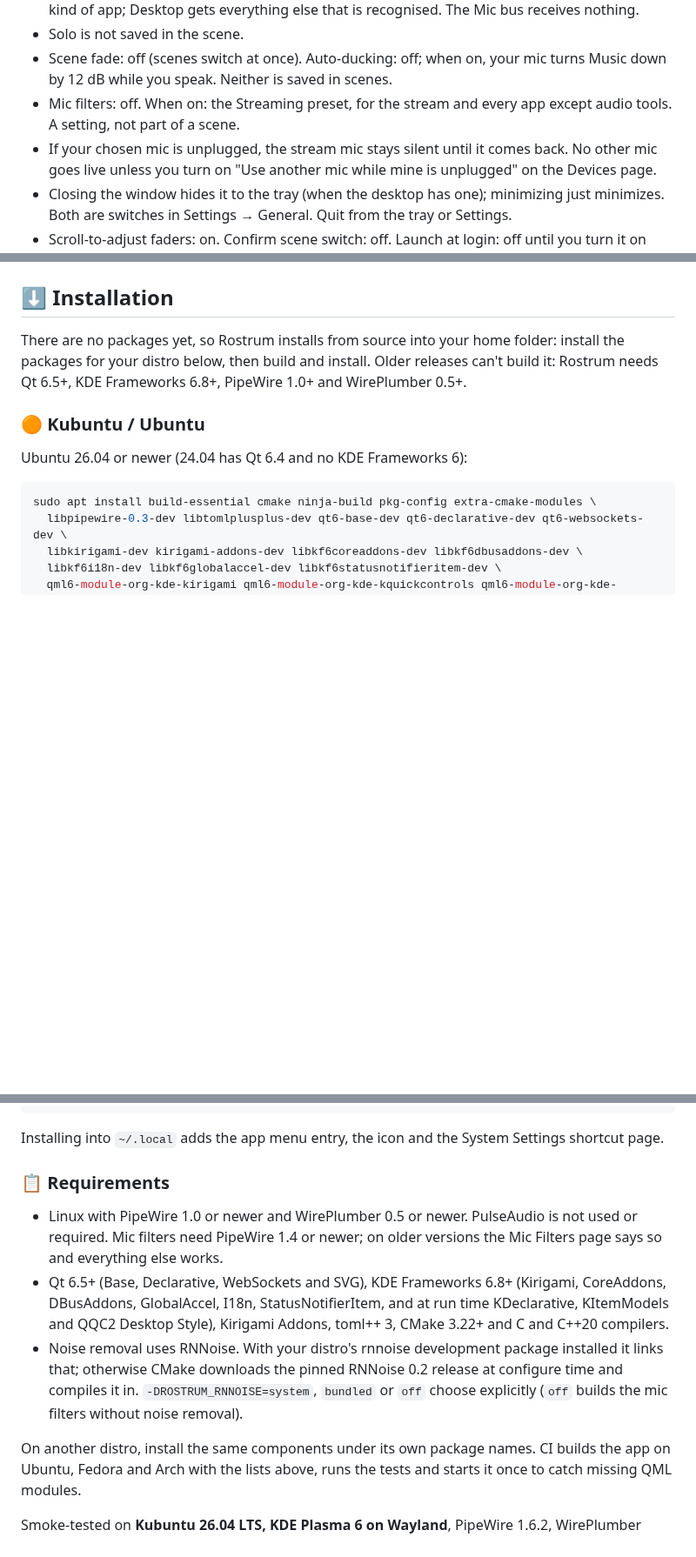
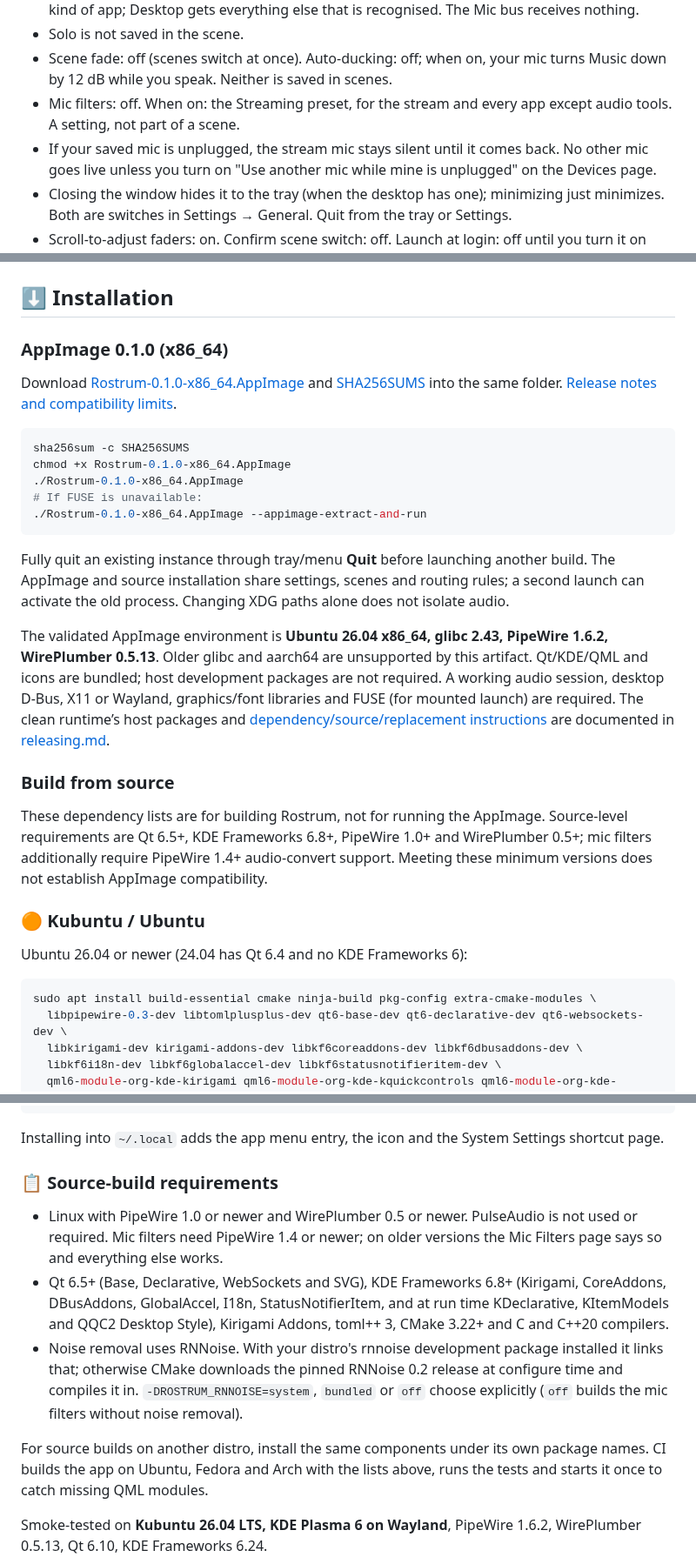
Before and after one commit to rostrum-audio/rostrum, a Markdown page: README.md, 3 parts joined by grey strips. Shown at 87% size. GitHub-like rendering; blank space fills up the shorter version.

````diff
--- a/README.md
+++ b/README.md
@@ -228,7 +245,7 @@ listener.
   12 dB while you speak. Neither is saved in scenes.
 - Mic filters: off. When on: the Streaming preset, for the stream and every app except audio tools.
   A setting, not part of a scene.
-- If your chosen mic is unplugged, the stream mic stays silent until it comes back. No other mic
+- If your saved mic is unplugged, the stream mic stays silent until it comes back. No other mic
   goes live unless you turn on "Use another mic while mine is unplugged" on the Devices page.
 - Closing the window hides it to the tray (when the desktop has one); minimizing just minimizes.
   Both are switches in Settings → General. Quit from the tray or Settings.
@@ -259,9 +276,37 @@ or crashes. To remove Rostrum completely, quit it, delete the files above, and r
 
 ## ⬇️ Installation
 
-There are no packages yet, so Rostrum installs from source into your home folder: install the
-packages for your distro below, then build and install. Older releases can't build it: Rostrum
-needs Qt 6.5+, KDE Frameworks 6.8+, PipeWire 1.0+ and WirePlumber 0.5+.
+### AppImage 0.1.0 (x86_64)
+
+Download [Rostrum-0.1.0-x86_64.AppImage](https://github.com/rostrum-audio/rostrum/releases/download/v0.1.0/Rostrum-0.1.0-x86_64.AppImage)
+and [SHA256SUMS](https://github.com/rostrum-audio/rostrum/releases/download/v0.1.0/SHA256SUMS)
+into the same folder. [Release notes and compatibility limits](https://github.com/rostrum-audio/rostrum/releases/tag/v0.1.0).
+
+```sh
+sha256sum -c SHA256SUMS
+chmod +x Rostrum-0.1.0-x86_64.AppImage
+./Rostrum-0.1.0-x86_64.AppImage
+# If FUSE is unavailable:
+./Rostrum-0.1.0-x86_64.AppImage --appimage-extract-and-run
+```
+
+Fully quit an existing instance through tray/menu **Quit** before launching another build.
+The AppImage and source installation share settings, scenes and routing rules; a second launch
+can activate the old process. Changing XDG paths alone does not isolate audio.
+
+The validated AppImage environment is **Ubuntu 26.04 x86_64, glibc 2.43, PipeWire 1.6.2,
+WirePlumber 0.5.13**. Older glibc and aarch64 are unsupported by this artifact. Qt/KDE/QML
+and icons are bundled; host development packages are not required. A working audio session,
+desktop D-Bus, X11 or Wayland, graphics/font libraries and FUSE (for mounted launch) are required.
+The clean runtime’s host packages and [dependency/source/replacement instructions](docs/appimage-dependencies.md)
+are documented in [releasing.md](docs/releasing.md#what-gets-published).
+
+### Build from source
+
+These dependency lists are for building Rostrum, not for running the AppImage. Source-level
+requirements are Qt 6.5+, KDE Frameworks 6.8+, PipeWire 1.0+ and WirePlumber 0.5+;
+mic filters additionally require PipeWire 1.4+ audio-convert support. Meeting these
+minimum versions does not establish AppImage compatibility.
 
 ### 🟠 Kubuntu / Ubuntu
 
@@ -316,7 +361,7 @@ cmake --install build --prefix ~/.local
 
 Installing into `~/.local` adds the app menu entry, the icon and the System Settings shortcut page.
 
-### 📋 Requirements
+### 📋 Source-build requirements
 
 - Linux with PipeWire 1.0 or newer and WirePlumber 0.5 or newer. PulseAudio is not used or required.
   Mic filters need PipeWire 1.4 or newer; on older versions the Mic Filters page says so and
@@ -329,7 +374,7 @@ Installing into `~/.local` adds the app menu entry, the icon and the System Sett
   in. `-DROSTRUM_RNNOISE=system`, `bundled` or `off` choose explicitly (`off` builds the mic
   filters without noise removal).
 
-On another distro, install the same components under its own package names. CI builds the app on
+For source builds on another distro, install the same components under its own package names. CI builds the app on
 Ubuntu, Fedora and Arch with the lists above, runs the tests and starts it once to catch missing
 QML modules.
 
````
Also changed, not shown: other parts of README.md (+54 -37 lines), docs/privacy.md (+10 -9 lines), docs/screenshots/obs.png.
